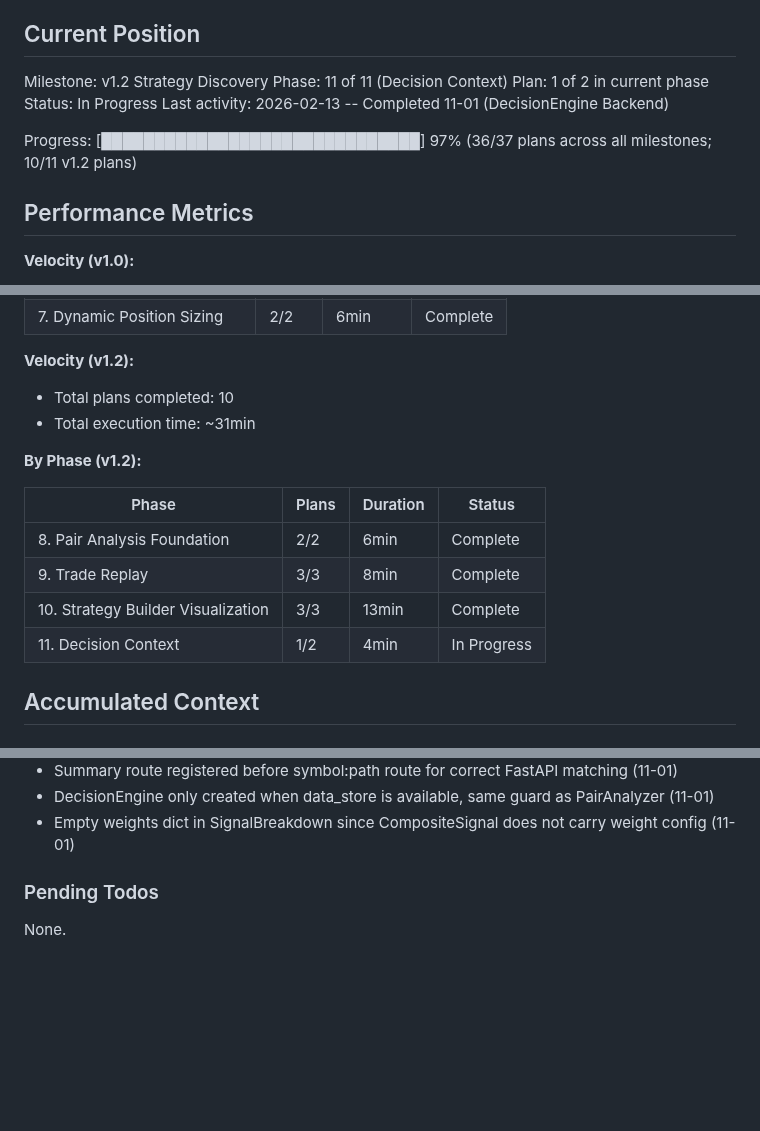
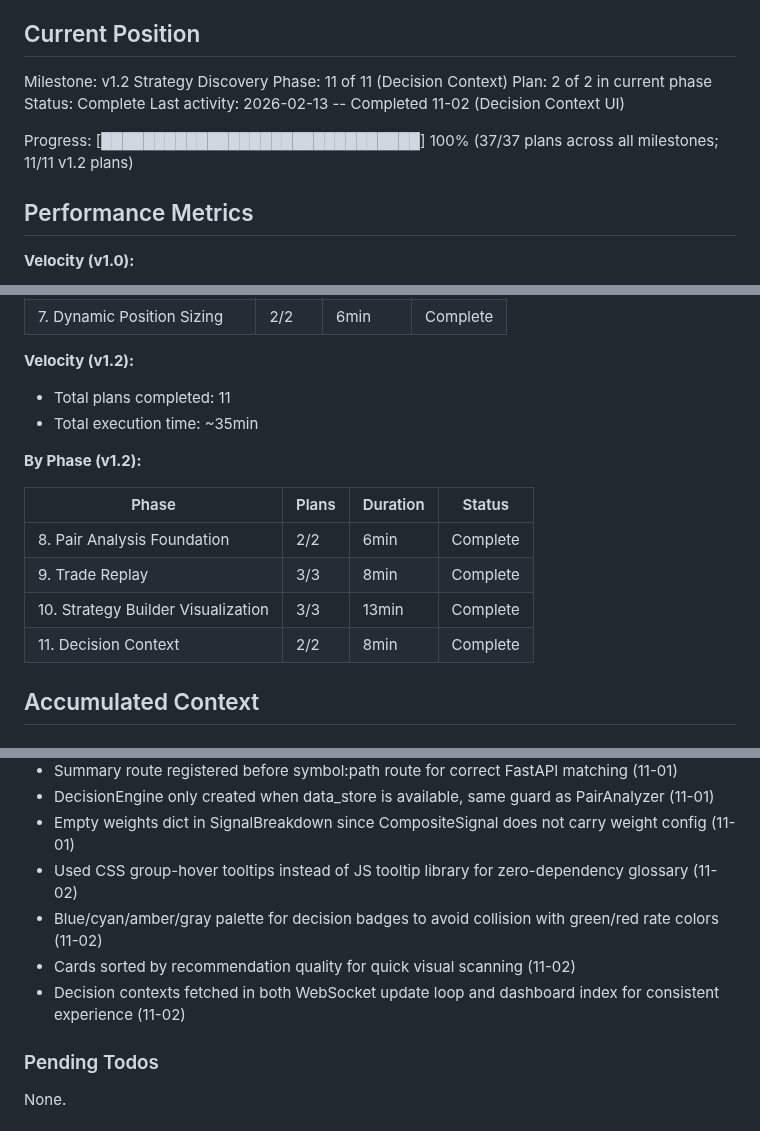
Before and after one commit to Urftt/funding-rate-arbitrage, a Markdown page: .planning/STATE.md, 3 parts joined by grey strips. GitHub-like rendering; blank space fills up the shorter version.

Commit message:
docs(11-02): complete Decision Context UI plan
Co-Authored-By: Claude Opus 4.6 <noreply@anthropic.com>

```diff
--- a/.planning/STATE.md
+++ b/.planning/STATE.md
@@ -11,11 +11,11 @@ See: .planning/PROJECT.md (updated 2026-02-13)
 
 Milestone: v1.2 Strategy Discovery
 Phase: 11 of 11 (Decision Context)
-Plan: 1 of 2 in current phase
-Status: In Progress
-Last activity: 2026-02-13 -- Completed 11-01 (DecisionEngine Backend)
+Plan: 2 of 2 in current phase
+Status: Complete
+Last activity: 2026-02-13 -- Completed 11-02 (Decision Context UI)
 
-Progress: [██████████████████████████████] 97% (36/37 plans across all milestones; 10/11 v1.2 plans)
+Progress: [██████████████████████████████] 100% (37/37 plans across all milestones; 11/11 v1.2 plans)
 
 ## Performance Metrics
 
@@ -37,8 +37,8 @@ Progress: [███████████████████████
 | 7. Dynamic Position Sizing | 2/2 | 6min | Complete |
 
 **Velocity (v1.2):**
-- Total plans completed: 10
-- Total execution time: ~31min
+- Total plans completed: 11
+- Total execution time: ~35min
 
 **By Phase (v1.2):**
 
@@ -47,7 +47,7 @@ Progress: [███████████████████████
 | 8. Pair Analysis Foundation | 2/2 | 6min | Complete |
 | 9. Trade Replay | 3/3 | 8min | Complete |
 | 10. Strategy Builder Visualization | 3/3 | 13min | Complete |
-| 11. Decision Context | 1/2 | 4min | In Progress |
+| 11. Decision Context | 2/2 | 8min | Complete |
 
 ## Accumulated Context
 
@@ -84,6 +84,10 @@ All decisions logged in PROJECT.md Key Decisions table.
 - Summary route registered before symbol:path route for correct FastAPI matching (11-01)
 - DecisionEngine only created when data_store is available, same guard as PairAnalyzer (11-01)
 - Empty weights dict in SignalBreakdown since CompositeSignal does not carry weight config (11-01)
+- Used CSS group-hover tooltips instead of JS tooltip library for zero-dependency glossary (11-02)
+- Blue/cyan/amber/gray palette for decision badges to avoid collision with green/red rate colors (11-02)
+- Cards sorted by recommendation quality for quick visual scanning (11-02)
+- Decision contexts fetched in both WebSocket update loop and dashboard index for consistent experience (11-02)
 
 ### Pending Todos
 
```
Also changed, not shown: other parts of .planning/STATE.md (+2 -2 lines), 1 other file.
